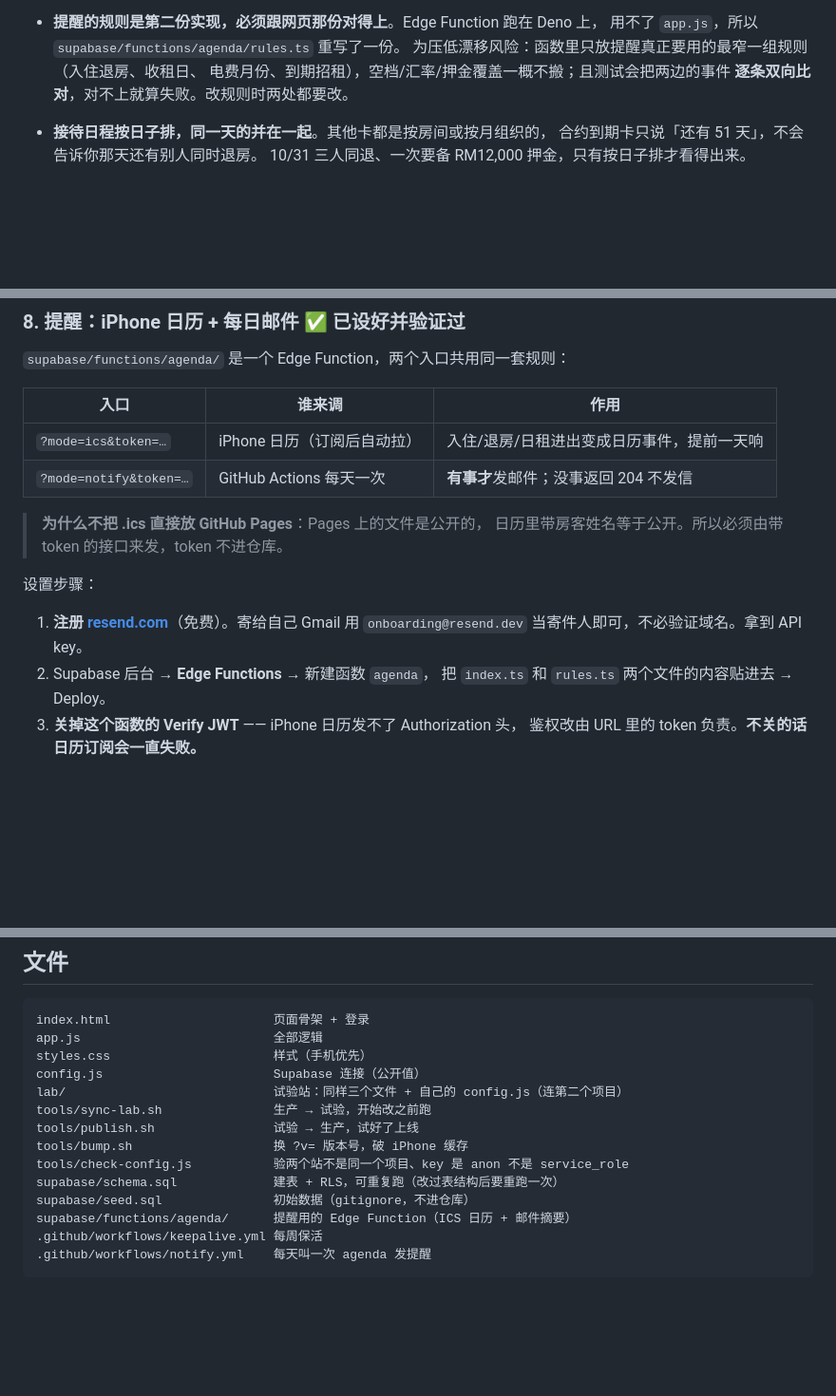
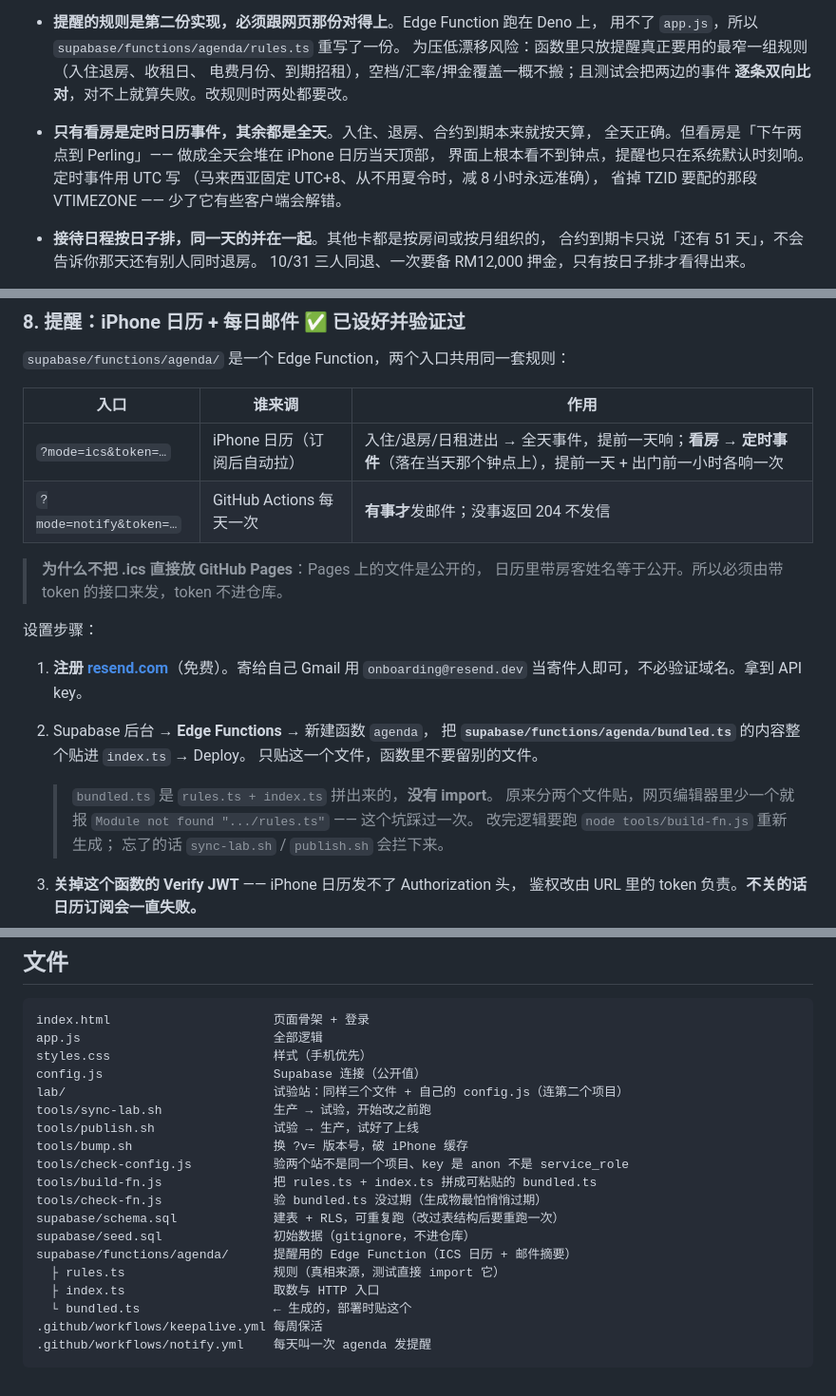
Before and after one commit to wwsedisonwws/Personal, a Markdown page: README.md, 3 parts joined by grey strips. Shown at 95% size. GitHub-like rendering; blank space fills up the shorter version.

Commit message:
README 跟上今天的改动
  · 能做什么：加「看房」分页；房间那行补上招租价
  · 部署那步改成贴单文件 bundled.ts，并写清为什么（分两个文件贴，
    编辑器里少一个就报 Module not found，今天踩过）
  · 设计说明补一条：为什么只有看房是定时日历事件，其余全天，
    以及为什么用 UTC 而不是 TZID
  · 文件清单补 bundled.ts / build-fn.js / check-fn.js
  · 待办补上：生产站还要录 09-07 那条预约、把那间房招租价设成 2,000

Co-Authored-By: Claude Opus 5 <noreply@anthropic.com>
Claude-Session: https://claude.ai/code/session_013azoMKocznABZLpiWYyQLC

````diff
--- a/README.md
+++ b/README.md
@@ -33,6 +34,11 @@ Bayan + Perling 两处房产、11 间房的租务管理网站。
   为压低漂移风险：函数里只放提醒真正要用的最窄一组规则（入住退房、收租日、
   电费月份、到期招租），空档/汇率/押金覆盖一概不搬；且测试会把两边的事件
   **逐条双向比对**，对不上就算失败。改规则时两处都要改。
+- **只有看房是定时日历事件，其余都是全天**。入住、退房、合约到期本来就按天算，
+  全天正确。但看房是「下午两点到 Perling」—— 做成全天会堆在 iPhone 日历当天顶部，
+  界面上根本看不到钟点，提醒也只在系统默认时刻响。定时事件用 UTC 写
+  （马来西亚固定 UTC+8、从不用夏令时，减 8 小时永远准确），
+  省掉 TZID 要配的那段 VTIMEZONE —— 少了它有些客户端会解错。
 - **接待日程按日子排，同一天的并在一起**。其他卡都是按房间或按月组织的，
   合约到期卡只说「还有 51 天」，不会告诉你那天还有别人同时退房。
   10/31 三人同退、一次要备 RM12,000 押金，只有按日子排才看得出来。
@@ -134,7 +140,7 @@ Supabase 免费版**闲置 7 天会暂停项目**。收租是月度动作，中
 
 | 入口 | 谁来调 | 作用 |
 |---|---|---|
-| `?mode=ics&token=…` | iPhone 日历（订阅后自动拉） | 入住/退房/日租进出变成日历事件，提前一天响 |
+| `?mode=ics&token=…` | iPhone 日历（订阅后自动拉） | 入住/退房/日租进出 → 全天事件，提前一天响；**看房 → 定时事件**（落在当天那个钟点上），提前一天 + 出门前一小时各响一次 |
 | `?mode=notify&token=…` | GitHub Actions 每天一次 | **有事才**发邮件；没事返回 204 不发信 |
 
 > **为什么不把 .ics 直接放 GitHub Pages**：Pages 上的文件是公开的，
@@ -145,7 +151,14 @@ Supabase 免费版**闲置 7 天会暂停项目**。收租是月度动作，中
 1. **注册 [resend.com](https://resend.com)**（免费）。寄给自己 Gmail 用
    `onboarding@resend.dev` 当寄件人即可，不必验证域名。拿到 API key。
 2. Supabase 后台 → **Edge Functions** → 新建函数 `agenda`，
-   把 `index.ts` 和 `rules.ts` 两个文件的内容贴进去 → Deploy。
+   把 **`supabase/functions/agenda/bundled.ts`** 的内容整个贴进 `index.ts` → Deploy。
+   只贴这一个文件，函数里不要留别的文件。
+
+   > `bundled.ts` 是 `rules.ts + index.ts` 拼出来的，**没有 import**。
+   > 原来分两个文件贴，网页编辑器里少一个就报
+   > `Module not found ".../rules.ts"` —— 这个坑踩过一次。
+   > 改完逻辑要跑 `node tools/build-fn.js` 重新生成；
+   > 忘了的话 `sync-lab.sh` / `publish.sh` 会拦下来。
 3. **关掉这个函数的 Verify JWT** —— iPhone 日历发不了 Authorization 头，
    鉴权改由 URL 里的 token 负责。**不关的话日历订阅会一直失败。**
 4. Edge Functions → **Secrets** 加三个：
@@ -277,9 +292,14 @@ tools/sync-lab.sh               生产 → 试验，开始改之前跑
 tools/publish.sh                试验 → 生产，试好了上线
 tools/bump.sh                   换 ?v= 版本号，破 iPhone 缓存
 tools/check-config.js           验两个站不是同一个项目、key 是 anon 不是 service_role
+tools/build-fn.js               把 rules.ts + index.ts 拼成可粘贴的 bundled.ts
+tools/check-fn.js               验 bundled.ts 没过期（生成物最怕悄悄过期）
 supabase/schema.sql             建表 + RLS，可重复跑（改过表结构后要重跑一次）
 supabase/seed.sql               初始数据（gitignore，不进仓库）
 supabase/functions/agenda/      提醒用的 Edge Function（ICS 日历 + 邮件摘要）
+  ├ rules.ts                    规则（真相来源，测试直接 import 它）
+  ├ index.ts                    取数与 HTTP 入口
+  └ bundled.ts                  ← 生成的，部署时贴这个
 .github/workflows/keepalive.yml 每周保活
 .github/workflows/notify.yml    每天叫一次 agenda 发提醒
 ```
````
Also changed, not shown: other parts of README.md (+4 -1 lines).
